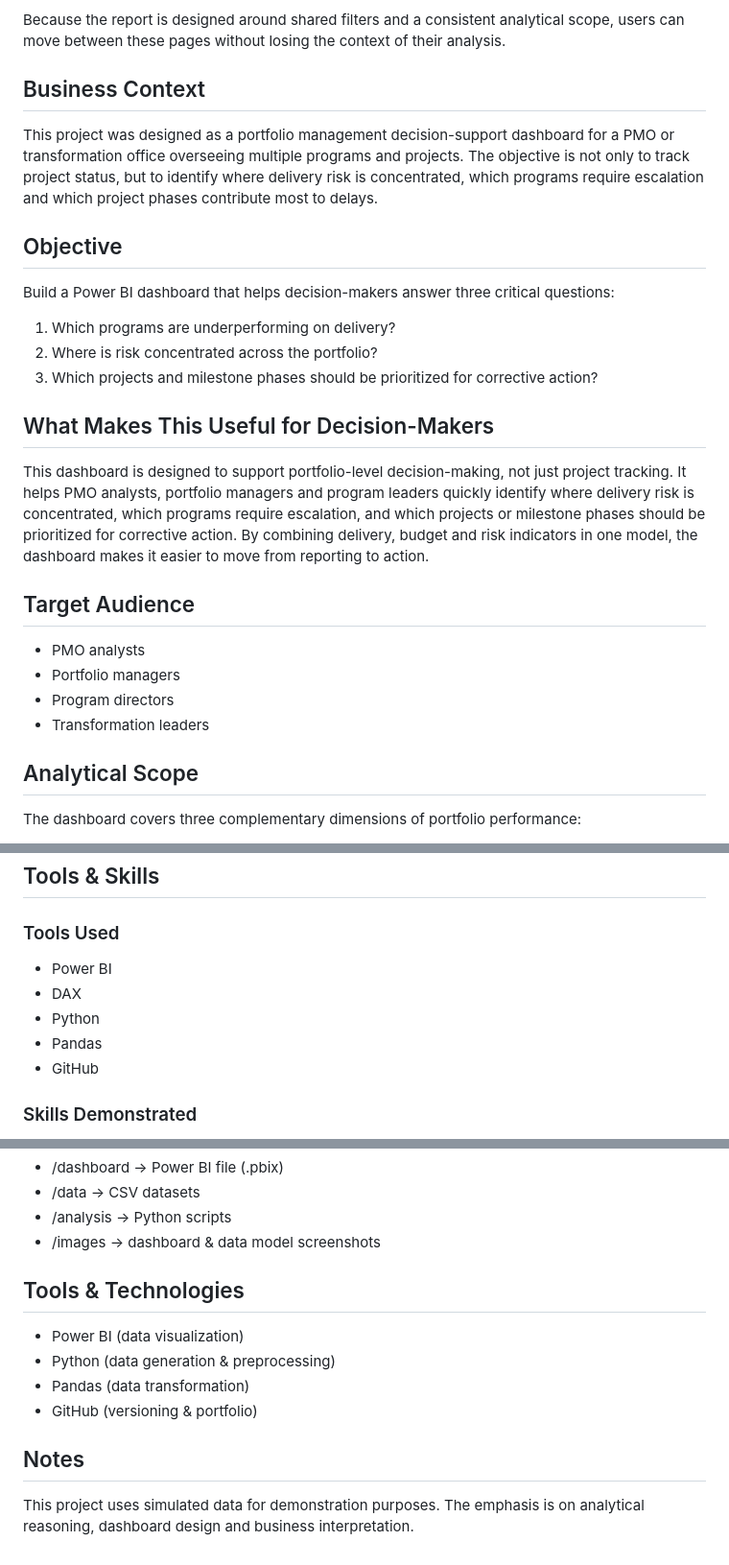
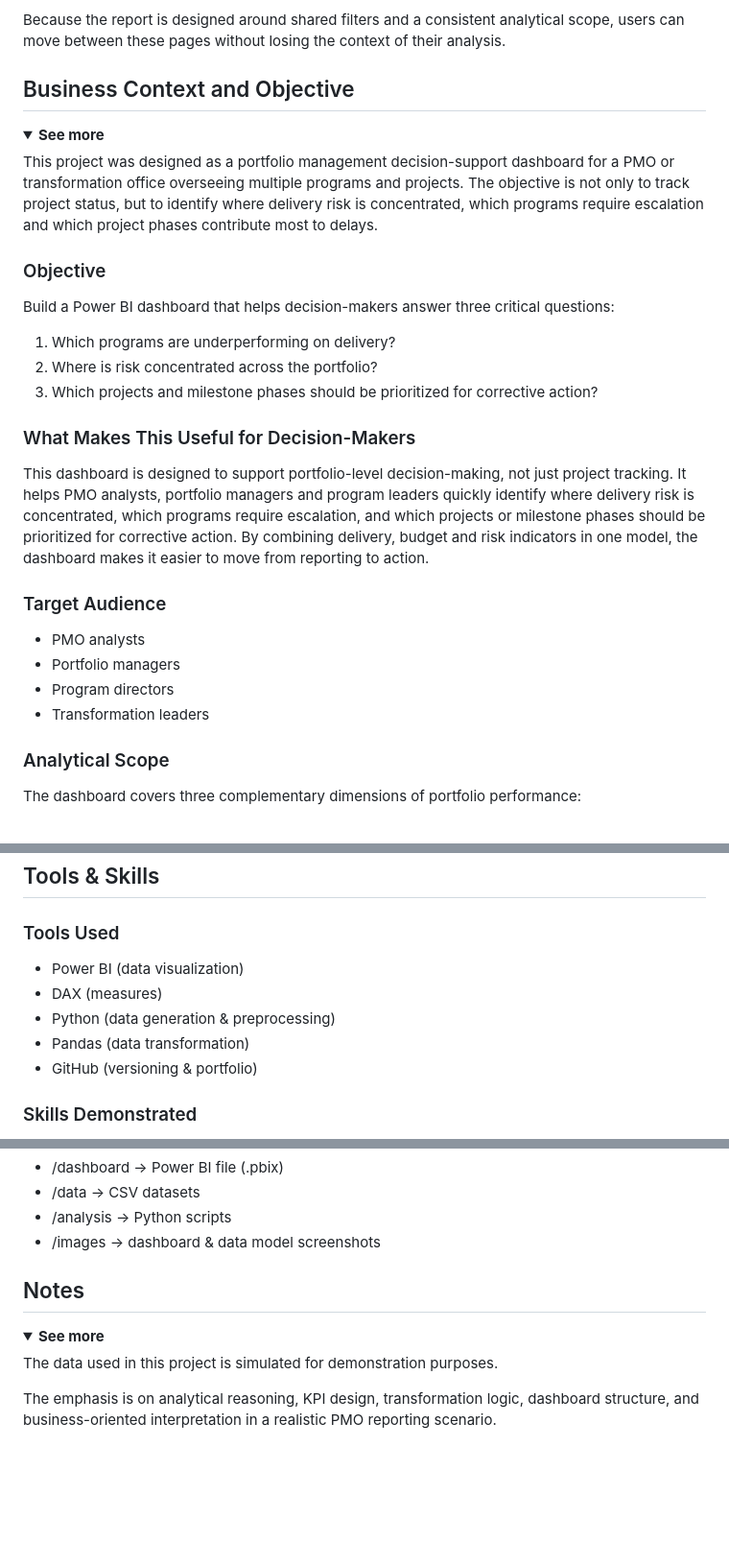
Before and after one commit to anne-d-wic/project-portfolio-analytics-dashboard, a Markdown page: README.md, 3 parts joined by grey strips. Shown at 96% size. GitHub-like rendering; folded sections open; blank space fills up the shorter version.

```diff
--- a/README.md
+++ b/README.md
@@ -112,27 +111,29 @@ Taken together, these pages support a progression from monitoring to diagnosis:
 Because the report is designed around shared filters and a consistent analytical scope, users can move between these pages without losing the context of their analysis.
 </details>
 
-## Business Context
+## Business Context and Objective
+<details><summary><strong>See more</strong></summary>
+
 This project was designed as a portfolio management decision-support dashboard for a PMO or transformation office overseeing multiple programs and projects.
 The objective is not only to track project status, but to identify where delivery risk is concentrated, which programs require escalation and which project phases contribute most to delays.
 
-## Objective
+### Objective
 Build a Power BI dashboard that helps decision-makers answer three critical questions:
 1. Which programs are underperforming on delivery?
 2. Where is risk concentrated across the portfolio?
 3. Which projects and milestone phases should be prioritized for corrective action?
 
-## What Makes This Useful for Decision-Makers
+### What Makes This Useful for Decision-Makers
 This dashboard is designed to support portfolio-level decision-making, not just project tracking. It helps PMO analysts, portfolio managers and program leaders quickly identify where delivery risk is concentrated, which programs require escalation, and which projects or milestone phases should be prioritized for corrective action.
 By combining delivery, budget and risk indicators in one model, the dashboard makes it easier to move from reporting to action.
 
-## Target Audience
+### Target Audience
 - PMO analysts
 - Portfolio managers
 - Program directors
 - Transformation leaders
 
-## Analytical Scope
+### Analytical Scope
 The dashboard covers three complementary dimensions of portfolio performance:
 - Delivery performance
 - Risk exposure
@@ -196,12 +196,11 @@ Taken together, these insights help shift the dashboard from status reporting to
 
 ## Tools & Skills
 ### Tools Used
-
-- Power BI
-- DAX
-- Python
-- Pandas
-- GitHub
+- Power BI (data visualization)
+- DAX (measures)
+- Python (data generation & preprocessing)
+- Pandas (data transformation)
+- GitHub (versioning & portfolio)
 
 ### Skills Demonstrated
 - KPI design for portfolio management
@@ -236,12 +237,12 @@ The data used in this project is simulated for demonstration purposes. The goal
 - /data -> CSV datasets
 - /analysis -> Python scripts
 - /images -> dashboard & data model screenshots
-
-## Tools & Technologies
-- Power BI (data visualization)
-- Python (data generation & preprocessing)
-- Pandas (data transformation)
-- GitHub (versioning & portfolio)
+</details>
 
 ## Notes
-This project uses simulated data for demonstration purposes. The emphasis is on analytical reasoning, dashboard design and business interpretation.
+<details><summary><strong>See more</strong></summary>
+
+The data used in this project is simulated for demonstration purposes.
+
+The emphasis is on analytical reasoning, KPI design, transformation logic, dashboard structure, and business-oriented interpretation in a realistic PMO reporting scenario.
+</details>
```
Also changed, not shown: other parts of README.md (+4 -4 lines).
